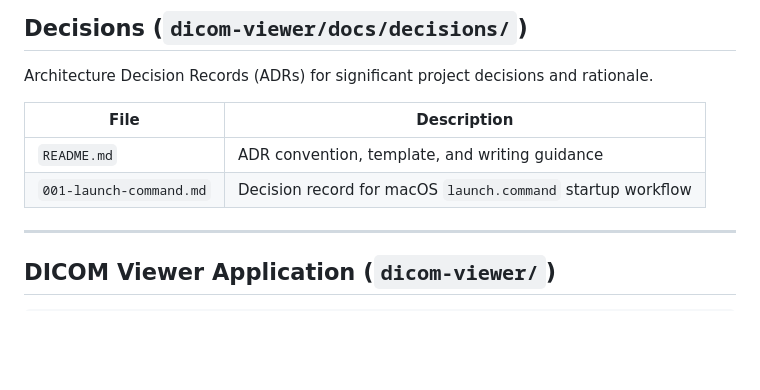
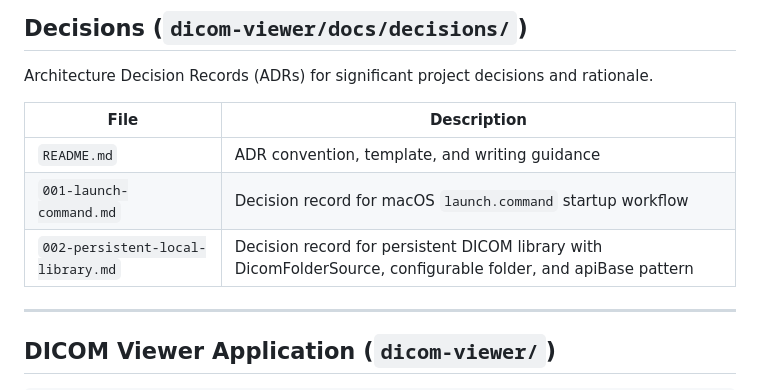
Before and after one commit to elgabrielc/dicom-viewer, a Markdown page: docs/planning/SITEMAP.md, the part around the change. Drawn GitHub-style; blank space fills up the shorter version.

```diff
--- a/docs/planning/SITEMAP.md
+++ b/docs/planning/SITEMAP.md
@@ -52,6 +52,7 @@ Architecture Decision Records (ADRs) for significant project decisions and ratio
 |------|-------------|
 | `README.md` | ADR convention, template, and writing guidance |
 | `001-launch-command.md` | Decision record for macOS `launch.command` startup workflow |
+| `002-persistent-local-library.md` | Decision record for persistent DICOM library with DicomFolderSource, configurable folder, and apiBase pattern |
 
 ---
 
```
Also changed, not shown: docs/INDEX.md (+3 -1 lines), docs/decisions/002-persistent-local-library.md (added, +108 -0 lines).
